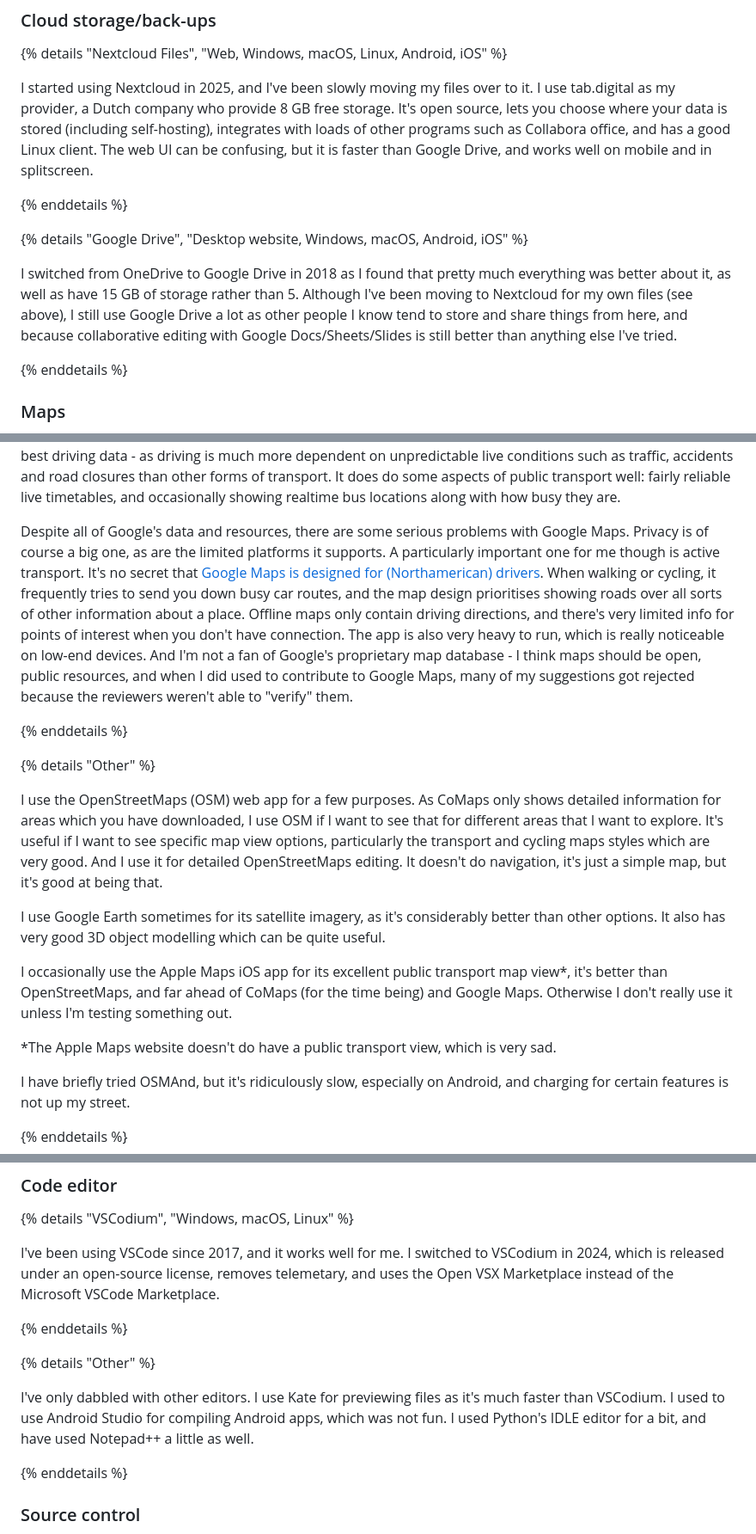
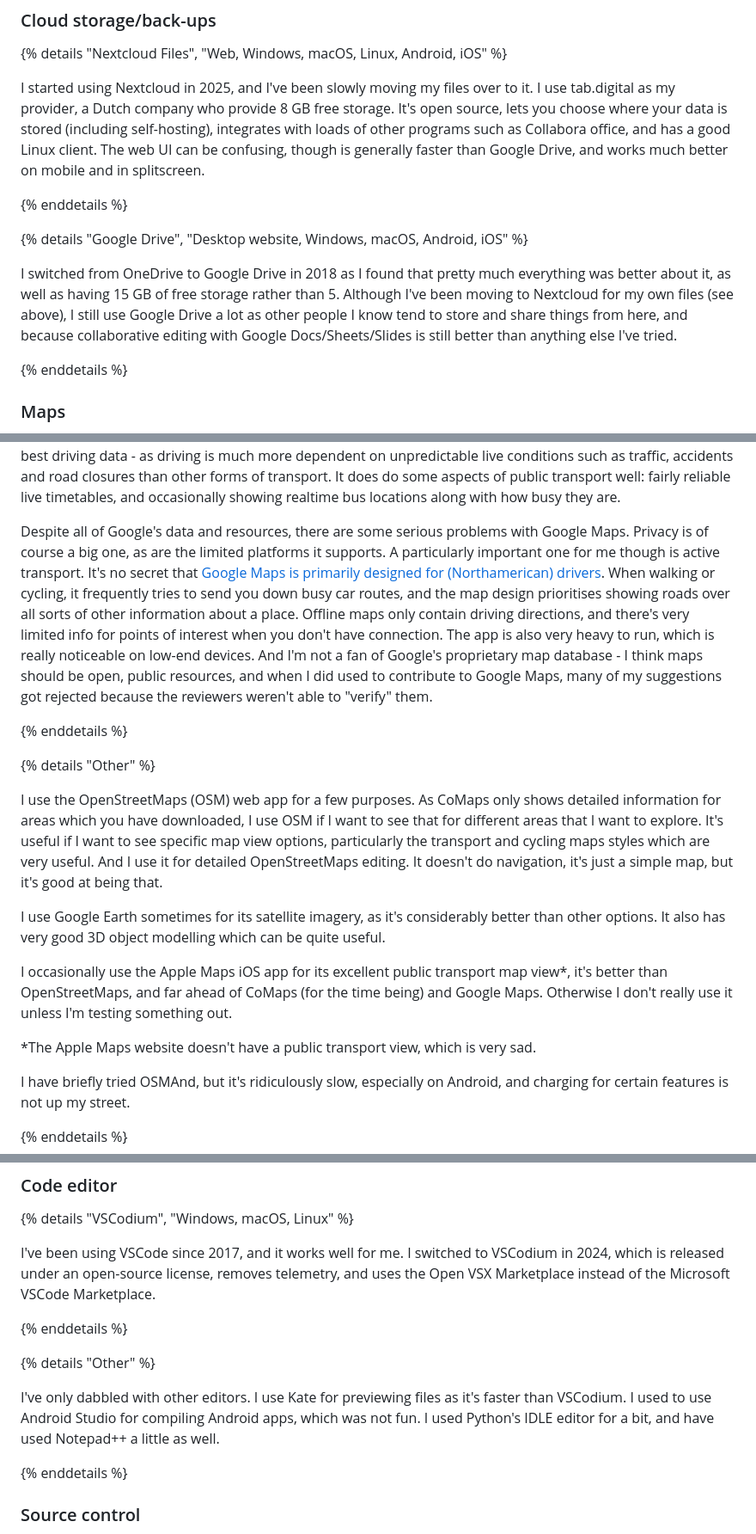
Before and after one commit to FormularSumo/formularsumo.co.uk, a Markdown page: living-pages/software/software.md, 3 parts joined by grey strips. Shown at 86% size. Rendered like a GitHub page.

```diff
--- a/living-pages/software/software.md
+++ b/living-pages/software/software.md
@@ -143,13 +143,13 @@ Since 2024 or so I've been increasingly using LibreOffice. Mostly for taking a l
 
 {% details "Nextcloud Files", "Web, Windows, macOS, Linux, Android, iOS" %}
 
-I started using Nextcloud in 2025, and I've been slowly moving my files over to it. I use tab.digital as my provider, a Dutch company who provide 8 GB free storage. It's open source, lets you choose where your data is stored (including self-hosting), integrates with loads of other programs such as Collabora office, and has a good Linux client. The web UI can be confusing, but it is faster than Google Drive, and works well on mobile and in splitscreen.
+I started using Nextcloud in 2025, and I've been slowly moving my files over to it. I use tab.digital as my provider, a Dutch company who provide 8 GB free storage. It's open source, lets you choose where your data is stored (including self-hosting), integrates with loads of other programs such as Collabora office, and has a good Linux client. The web UI can be confusing, though is generally faster than Google Drive, and works much better on mobile and in splitscreen.
 
 {% enddetails %}
 
 {% details "Google Drive", "Desktop website, Windows, macOS, Android, iOS" %}
 
-I switched from OneDrive to Google Drive in 2018 as I found that pretty much everything was better about it, as well as have 15 GB of storage rather than 5. Although I've been moving to Nextcloud for my own files (see above), I still use Google Drive a lot as other people I know tend to store and share things from here, and because collaborative editing with Google Docs/Sheets/Slides is still better than anything else I've tried.
+I switched from OneDrive to Google Drive in 2018 as I found that pretty much everything was better about it, as well as having 15 GB of free storage rather than 5. Although I've been moving to Nextcloud for my own files (see above), I still use Google Drive a lot as other people I know tend to store and share things from here, and because collaborative editing with Google Docs/Sheets/Slides is still better than anything else I've tried.
 
 {% enddetails %}
 
@@ -167,19 +167,19 @@ The biggest drawback for me is the public transport. CoMaps only works with metr
 
 Due to Google's massive size and monopolistic practices, Google Maps has the largest userbase and subsequently the most data of any mapping service. Especially in less busy areas, Google Maps often has points of interest which don't exist on OpenStreetMaps or other services, or has more data about them, such as opening hours or contact details. Google's all-encompasing data collection also means that it tends to have the best driving data - as driving is much more dependent on unpredictable live conditions such as traffic, accidents and road closures than other forms of transport. It does do some aspects of public transport well: fairly reliable live timetables, and occasionally showing realtime bus locations along with how busy they are.
 
-Despite all of Google's data and resources, there are some serious problems with Google Maps. Privacy is of course a big one, as are the limited platforms it supports. A particularly important one for me though is active transport. It's no secret that [Google Maps is designed for (Northamerican) drivers](https://social.vivaldi.net/@FormularSumo/116007219367832211). When walking or cycling, it frequently tries to send you down busy car routes, and the map design prioritises showing roads over all sorts of other information about a place. Offline maps only contain driving directions, and there's very limited info for points of interest when you don't have connection. The app is also very heavy to run, which is really noticeable on low-end devices. And I'm not a fan of Google's proprietary map database - I think maps should be open, public resources, and when I did used to contribute to Google Maps, many of my suggestions got rejected because the reviewers weren't able to "verify" them.
+Despite all of Google's data and resources, there are some serious problems with Google Maps. Privacy is of course a big one, as are the limited platforms it supports. A particularly important one for me though is active transport. It's no secret that [Google Maps is primarily designed for (Northamerican) drivers](https://social.vivaldi.net/@FormularSumo/116007219367832211). When walking or cycling, it frequently tries to send you down busy car routes, and the map design prioritises showing roads over all sorts of other information about a place. Offline maps only contain driving directions, and there's very limited info for points of interest when you don't have connection. The app is also very heavy to run, which is really noticeable on low-end devices. And I'm not a fan of Google's proprietary map database - I think maps should be open, public resources, and when I did used to contribute to Google Maps, many of my suggestions got rejected because the reviewers weren't able to "verify" them.
 
 {% enddetails %}
 
 {% details "Other" %}
 
-I use the OpenStreetMaps (OSM) web app for a few purposes. As CoMaps only shows detailed information for areas which you have downloaded, I use OSM if I want to see that for different areas that I want to explore. It's useful if I want to see specific map view options, particularly the transport and cycling maps styles which are very good. And I use it for detailed OpenStreetMaps editing. It doesn't do navigation, it's just a simple map, but it's good at being that.
+I use the OpenStreetMaps (OSM) web app for a few purposes. As CoMaps only shows detailed information for areas which you have downloaded, I use OSM if I want to see that for different areas that I want to explore. It's useful if I want to see specific map view options, particularly the transport and cycling maps styles which are very useful. And I use it for detailed OpenStreetMaps editing. It doesn't do navigation, it's just a simple map, but it's good at being that.
 
 I use Google Earth sometimes for its satellite imagery, as it's considerably better than other options. It also has very good 3D object modelling which can be quite useful.
 
 I occasionally use the Apple Maps iOS app for its excellent public transport map view*, it's better than OpenStreetMaps, and far ahead of CoMaps (for the time being) and Google Maps. Otherwise I don't really use it unless I'm testing something out.
 
-*The Apple Maps website doesn't do have a public transport view, which is very sad.
+*The Apple Maps website doesn't have a public transport view, which is very sad.
 
 I have briefly tried OSMAnd, but it's ridiculously slow, especially on Android, and charging for certain features is not up my street.
 
@@ -291,13 +291,13 @@ I previously used XnConvert, but I prefer the UI of XL Converter, and it's also
 
 {% details "VSCodium", "Windows, macOS, Linux" %}
 
-I've been using VSCode since 2017, and it works well for me. I switched to VSCodium in 2024, which is released under an open-source license, removes telemetary, and uses the Open VSX Marketplace instead of the Microsoft VSCode Marketplace.
+I've been using VSCode since 2017, and it works well for me. I switched to VSCodium in 2024, which is released under an open-source license, removes telemetry, and uses the Open VSX Marketplace instead of the Microsoft VSCode Marketplace.
 
 {% enddetails %}
 
 {% details "Other" %}
 
-I've only dabbled with other editors. I use Kate for previewing files as it's much faster than VSCodium. I used to use Android Studio for compiling Android apps, which was not fun. I used Python's IDLE editor for a bit, and have used Notepad++ a little as well.
+I've only dabbled with other editors. I use Kate for previewing files as it's faster than VSCodium. I used to use Android Studio for compiling Android apps, which was not fun. I used Python's IDLE editor for a bit, and have used Notepad++ a little as well.
 
 {% enddetails %}
 
```
Also changed, not shown: other parts of living-pages/software/software.md (+7 -7 lines).
